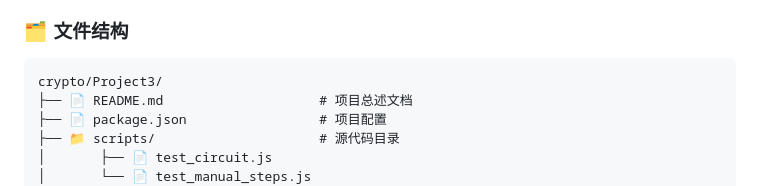
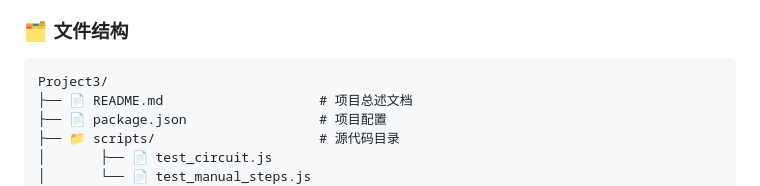
Before and after one commit to PatrickLeibni/crypto, a Markdown page: Project3/README.md, the part around the change. GitHub-like rendering.

````diff
--- a/Project3/README.md
+++ b/Project3/README.md
@@ -13,7 +13,7 @@
 ### 🗂️ 文件结构
 
 ```
-crypto/Project3/
+Project3/
 ├── 📄 README.md                    # 项目总述文档
 ├── 📄 package.json                 # 项目配置
 ├── 📁 scripts/                     # 源代码目录
````
